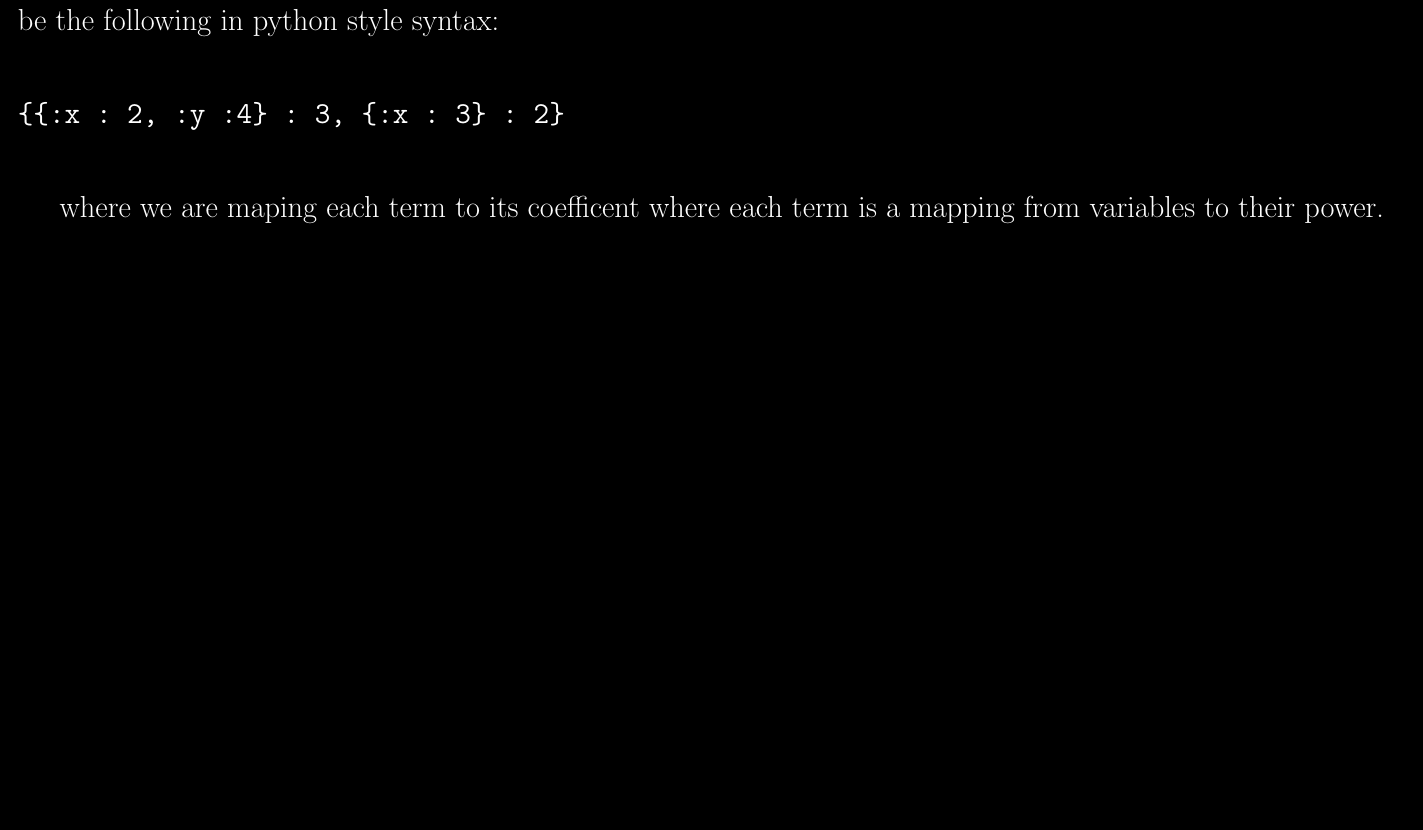
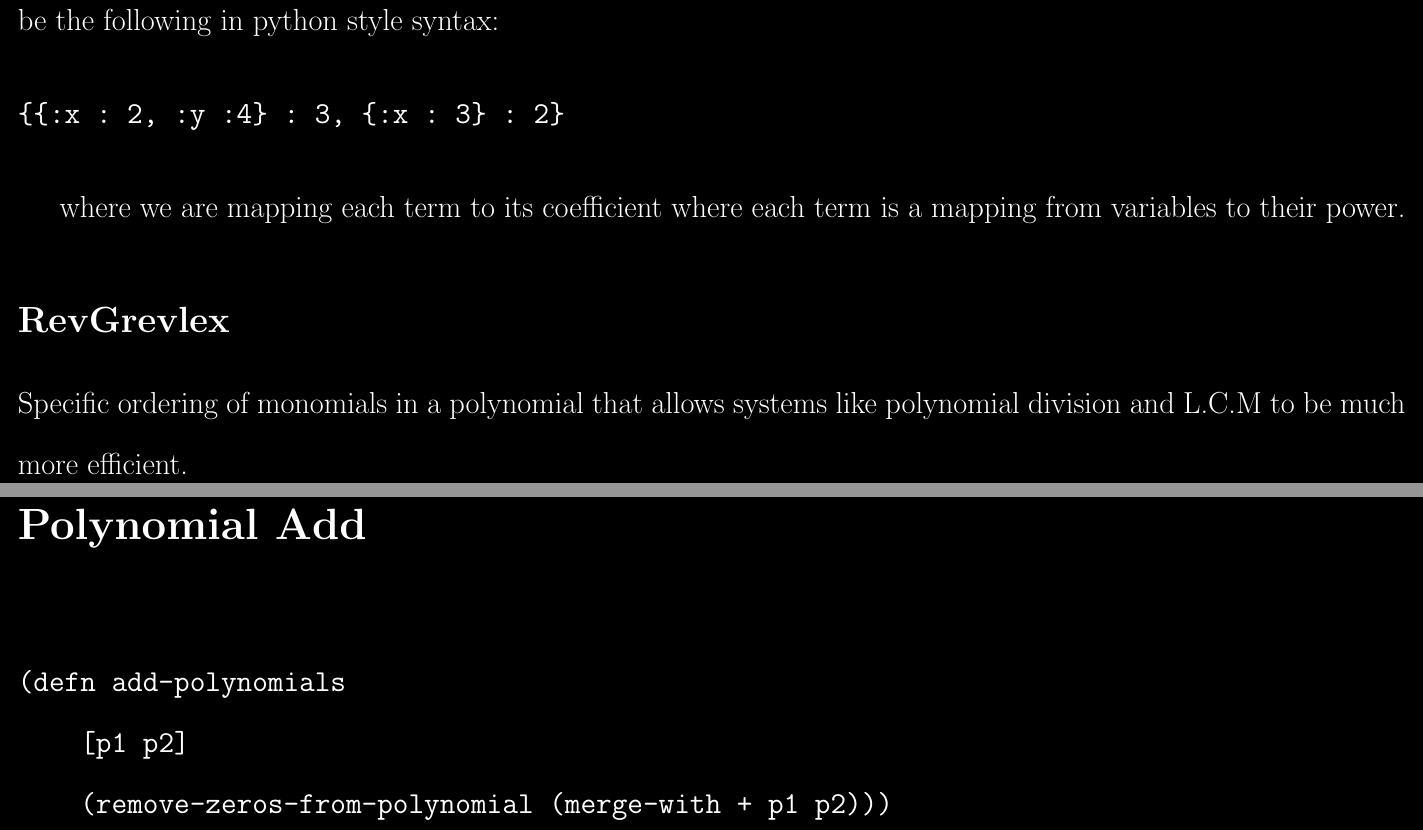
Before and after one commit to kenballus/gp-presentation, a LaTeX document (gp-presentation.tex): part of page 9 of 15 before the commit and two parts of pages 9 and 11 of 16 after it, the two joined at a grey line, cut so that both start at the same text, the shorter picture padded with empty space. Compiled offline with pdfLaTeX.

Commit message:
Punch of fixes

```diff
--- a/gp-presentation.tex
+++ b/gp-presentation.tex
@@ -88,7 +88,11 @@ We use sorted-maps to represent polynomials. The structure of such a map that wo
 {{:x : 2, :y :4} : 3, {:x : 3} : 2}
 \end{verbatim}
 
- where we are maping each term to its coefficent where each term is a mapping from variables to their power.
+where we are mapping each term to its coefficient where each term is a mapping from variables to their power.
+
+\subsection*{RevGrevlex}
+
+Specific ordering of monomials in a polynomial that allows systems like polynomial division and L.C.M to be much more efficient.
 
 \newpage
 \section*{Polynomial Instructions}
@@ -103,3 +110,12 @@ Polynomial - \\
+\section*{Polynomial Add}
+
+\begin{verbatim}
+
+(defn add-polynomials
+    [p1 p2]
+    (remove-zeros-from-polynomial (merge-with + p1 p2)))
+
+\end{verbatim}
 
 \newpage
 \section*{Other Instructions}
```
Also changed, not shown: gp-presentation.tex (15 more changed lines).
